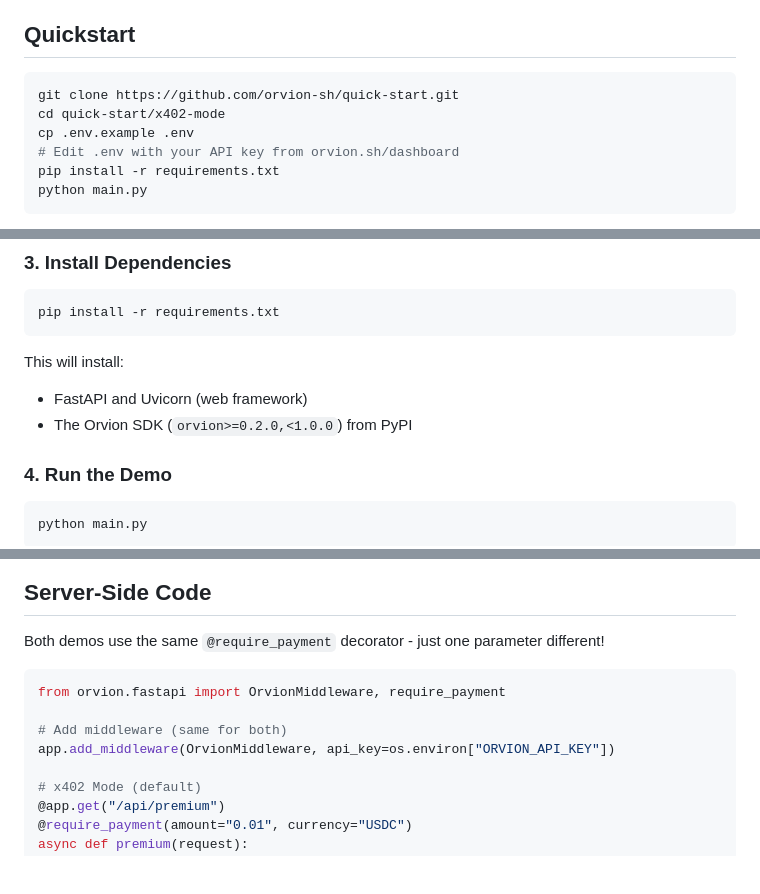
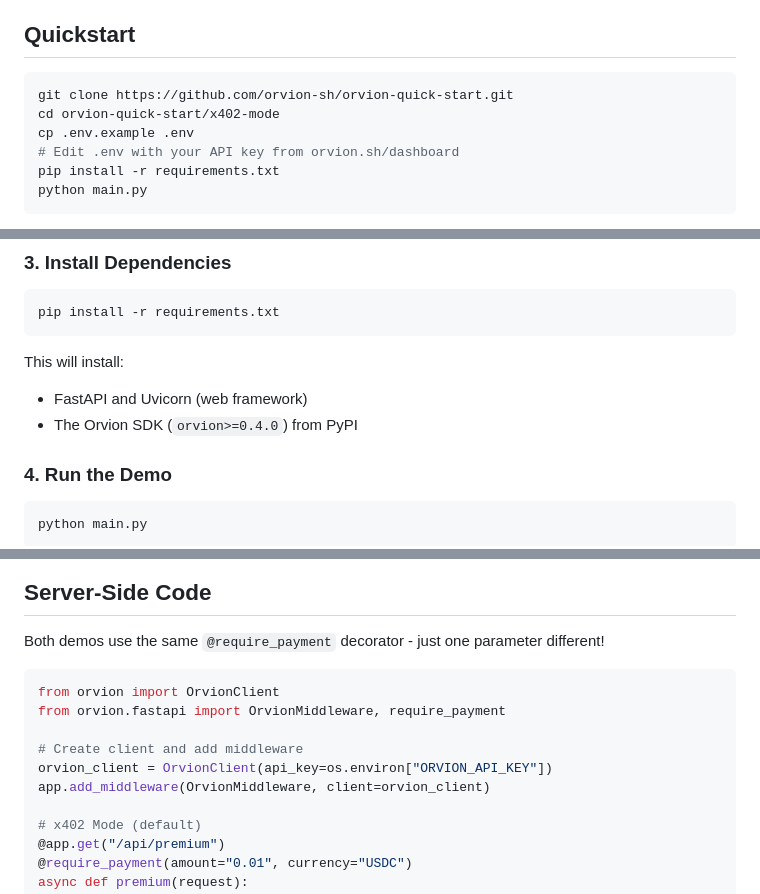
Before and after one commit to orvion-sh/orvion-quick-start, a Markdown page: README.md, 3 parts joined by grey strips. GitHub-like rendering; blank space fills up the shorter version.

````diff
--- a/README.md
+++ b/README.md
@@ -5,8 +5,8 @@ Orvion enables x402 payment-protected APIs with Solana payments. These demos sho
 ## Quickstart
 
 ```bash
-git clone https://github.com/orvion-sh/quick-start.git
-cd quick-start/x402-mode
+git clone https://github.com/orvion-sh/orvion-quick-start.git
+cd orvion-quick-start/x402-mode
 cp .env.example .env
 # Edit .env with your API key from orvion.sh/dashboard
 pip install -r requirements.txt
@@ -72,7 +72,7 @@ pip install -r requirements.txt
 
 This will install:
 - FastAPI and Uvicorn (web framework)
-- The Orvion SDK (`orvion>=0.2.0,<1.0.0`) from PyPI
+- The Orvion SDK (`orvion>=0.4.0`) from PyPI
 
 ### 4. Run the Demo
 
@@ -94,10 +94,12 @@ Get free devnet SOL/USDC at: [faucet.solana.com](https://faucet.solana.com/)
 Both demos use the same `@require_payment` decorator - just one parameter different!
 
 ```python
+from orvion import OrvionClient
 from orvion.fastapi import OrvionMiddleware, require_payment
 
-# Add middleware (same for both)
-app.add_middleware(OrvionMiddleware, api_key=os.environ["ORVION_API_KEY"])
+# Create client and add middleware
+orvion_client = OrvionClient(api_key=os.environ["ORVION_API_KEY"])
+app.add_middleware(OrvionMiddleware, client=orvion_client)
 
 # x402 Mode (default)
 @app.get("/api/premium")
````
Also changed, not shown: hosted-checkout/README.md (+16 -1 lines), x402-mode/README.md (+6 -2 lines).
